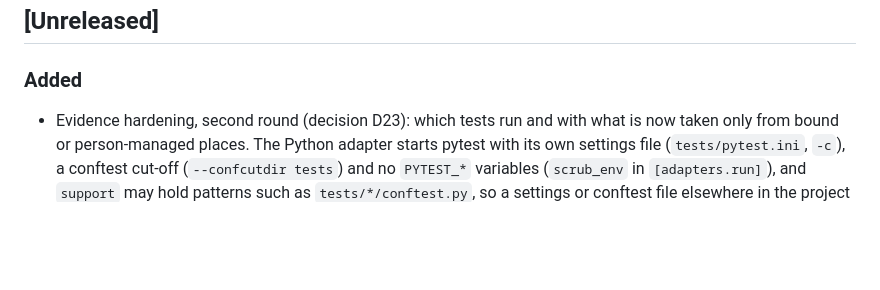
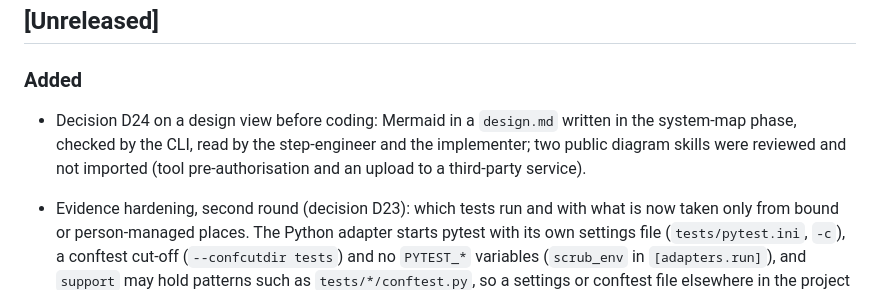
Before and after one commit to iadr-dev/greenlight, a Markdown page: CHANGELOG.md, the part around the change. Rendered like a GitHub page; blank space fills up the shorter version.

```diff
--- a/CHANGELOG.md
+++ b/CHANGELOG.md
@@ -6,6 +6,8 @@ versions follow [SemVer](https://semver.org/).
 ## [Unreleased]
 
 ### Added
+- Decision D24 on a design view before coding: Mermaid in a `design.md` written in the system-map phase, checked by the CLI, read by the step-engineer and the implementer; two public diagram skills were reviewed and not imported (tool pre-authorisation and an upload to a third-party service).
+
 - Evidence hardening, second round (decision D23): which tests run and with what is now taken only from bound or person-managed places. The Python adapter starts pytest with its own settings file (`tests/pytest.ini`, `-c`), a conftest cut-off (`--confcutdir tests`) and no `PYTEST_*` variables (`scrub_env` in `[adapters.run]`), and `support` may hold patterns such as `tests/*/conftest.py`, so a settings or conftest file elsewhere in the project cannot steer a run and a new nested conftest is covered by the same limits as the steps. The interpreter comes from `python = ` in `.bdd/config.toml` (`bdd init --python PATH`) or an in-project `.venv`/`venv`, no longer from `GREENLIGHT_PYTHON` or `VIRTUAL_ENV`. The tripwire also watches an in-project environment (interpreter, `pyvenv.cfg`, `.pth` files, `sitecustomize`, the pytest packages), and agents are refused shell commands that install packages or write `.venv`/`venv`. In the red record, a file entry now matches only that file, not every name that starts with it.
 
 - Evidence hardening after a security review of the above: the adapter's plumbing files (`tests/conftest.py`, `tests/test_features.py`, `tests/__init__.py`, the `support` paths of `adapter.toml`) are bound like steps, so nothing that decides how scenarios run can change once the red is proven, and `bdd lock FEAT-n --scope bind --bound` locks exactly the configured step, driver and support files; each recorded run names the interpreter that produced it (path and hash) and a gate refuses a run made with another interpreter than the project resolves to now; the tripwire watches that interpreter when it lives in the project and the guard keeps every agent out of `.venv` and `venv`; the red run is read once and the same bytes are checked and kept.
```
Also changed, not shown: docs/dev/decisions.md (+1 -0 lines).
